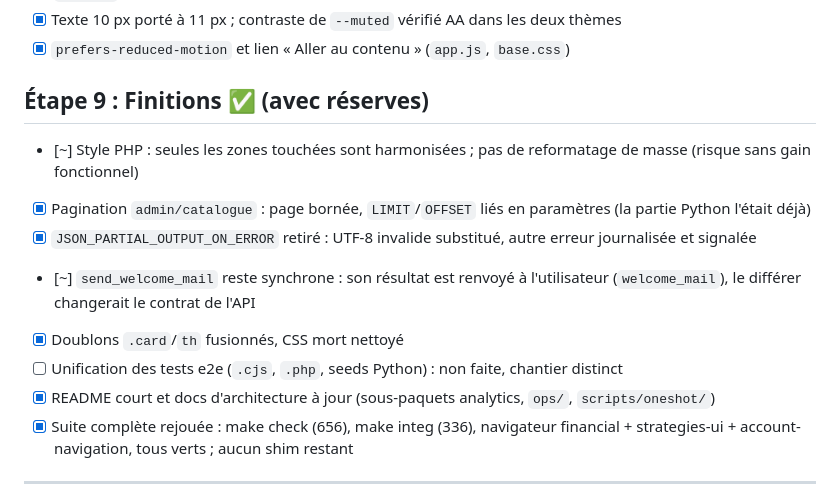
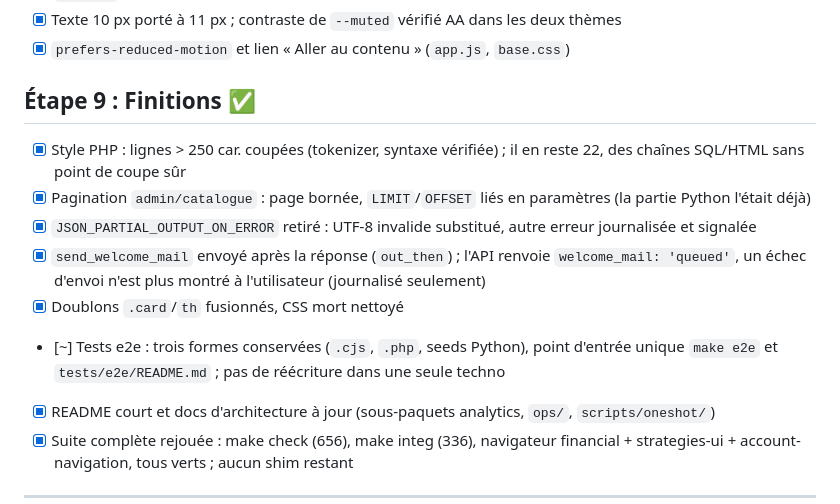
Before and after one commit to elmonsieurpatate/jigobourso, a Markdown page: AUDIT_GLOBAL.md, the part around the change. Rendered like a GitHub page.

Commit message:
docs: audit à jour (étape 9 : courriers différés, lignes PHP, make e2e)
Co-Authored-By: Claude Sonnet 5.5 <noreply@anthropic.com>

```diff
--- a/AUDIT_GLOBAL.md
+++ b/AUDIT_GLOBAL.md
@@ -168,14 +168,14 @@ Réalisé le 12/11/2026. Chargement vérifié sur une copie servie par PHP aprè
 - [x] Texte 10 px porté à 11 px ; contraste de `--muted` vérifié AA dans les deux thèmes
 - [x] `prefers-reduced-motion` et lien « Aller au contenu » (`app.js`, `base.css`)
 
-## Étape 9 : Finitions ✅ (avec réserves)
+## Étape 9 : Finitions ✅
 
-- [~] Style PHP : seules les zones touchées sont harmonisées ; pas de reformatage de masse (risque sans gain fonctionnel)
+- [x] Style PHP : lignes > 250 car. coupées (tokenizer, syntaxe vérifiée) ; il en reste 22, des chaînes SQL/HTML sans point de coupe sûr
 - [x] Pagination `admin/catalogue` : page bornée, `LIMIT`/`OFFSET` liés en paramètres (la partie Python l'était déjà)
 - [x] `JSON_PARTIAL_OUTPUT_ON_ERROR` retiré : UTF-8 invalide substitué, autre erreur journalisée et signalée
-- [~] `send_welcome_mail` reste synchrone : son résultat est renvoyé à l'utilisateur (`welcome_mail`), le différer changerait le contrat de l'API
+- [x] `send_welcome_mail` envoyé après la réponse (`out_then`) ; l'API renvoie `welcome_mail: 'queued'`, un échec d'envoi n'est plus montré à l'utilisateur (journalisé seulement)
 - [x] Doublons `.card`/`th` fusionnés, CSS mort nettoyé
-- [ ] Unification des tests e2e (`.cjs`, `.php`, seeds Python) : non faite, chantier distinct
+- [~] Tests e2e : trois formes conservées (`.cjs`, `.php`, seeds Python), point d'entrée unique `make e2e` et `tests/e2e/README.md` ; pas de réécriture dans une seule techno
 - [x] README court et docs d'architecture à jour (sous-paquets analytics, `ops/`, `scripts/oneshot/`)
 - [x] Suite complète rejouée : make check (656), make integ (336), navigateur financial + strategies-ui + account-navigation, tous verts ; aucun shim restant
 
```
